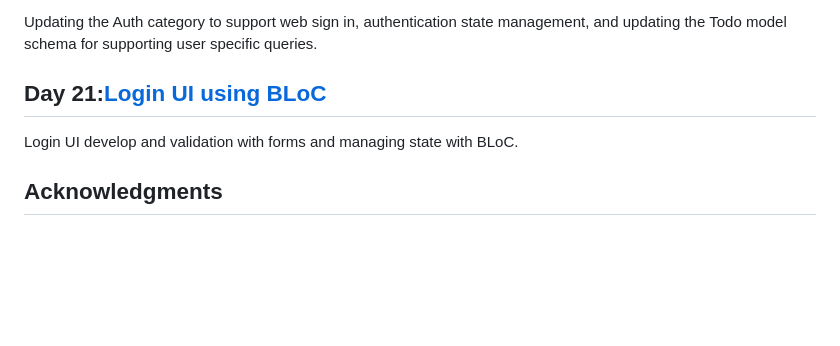
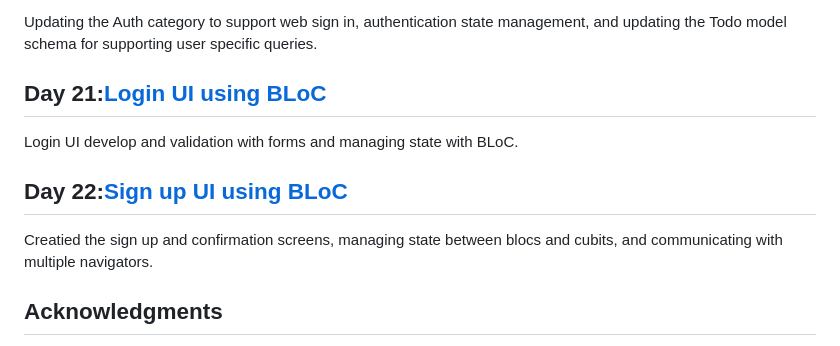
Before and after one commit to safadtm/28DaysOfFlutter, a Markdown page: README.md, the part around the change. GitHub-like rendering; blank space fills up the shorter version.

```diff
--- a/README.md
+++ b/README.md
@@ -54,6 +54,8 @@ Updating the Auth category to support web sign in, authentication state manageme
 ## Day 21:[Login UI using BLoC](https://github.com/safadtm/28DaysOfFlutter/tree/master/day21_login_ui_bloc)
 Login UI develop and validation with forms and managing state with BLoC.
 
+## Day 22:[Sign up UI using BLoC](https://github.com/safadtm/28DaysOfFlutter/tree/master/day22_auth_flow)
+Creatied the sign up and confirmation screens, managing state between blocs and cubits, and communicating with multiple navigators.
 ## Acknowledgments
 I would like to express my sincere thanks and appreciation to [Kilo Loco](https://www.youtube.com/channel/UCv75sKQFFIenWHrprnrR9aA) for providing me with helpful resources and tutorials that have been instrumental in my learning and development of Flutter.
 His dedication and commitment to creating high-quality content have helped me to understand complex concepts and build robust applications.
```
